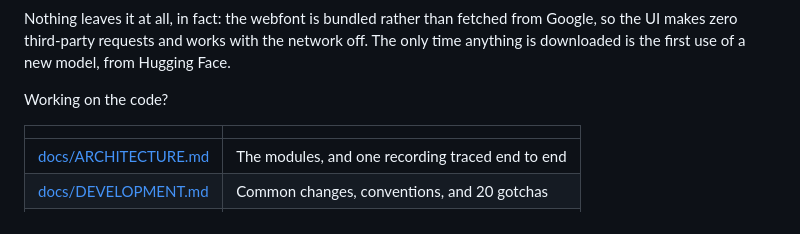
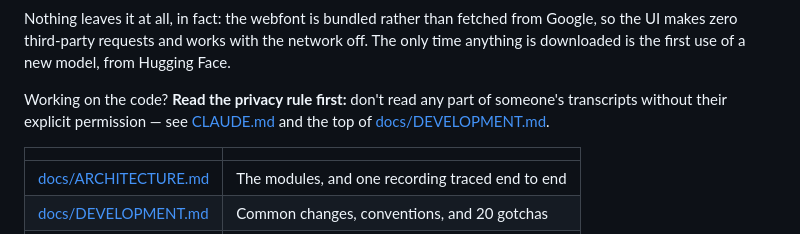
Before and after one commit to nickt15692/scribe-voice-notes, a Markdown page: README.md, the part around the change. Rendered like a GitHub page.

```diff
--- a/README.md
+++ b/README.md
@@ -13,7 +13,9 @@ from Google, so the UI makes zero third-party requests and works with the
 network off. The only time anything is downloaded is the first use of a new
 model, from Hugging Face.
 
-Working on the code?
+Working on the code? **Read the privacy rule first:** don't read any part of
+someone's transcripts without their explicit permission — see
+[CLAUDE.md](CLAUDE.md) and the top of [docs/DEVELOPMENT.md](docs/DEVELOPMENT.md).
 
 | | |
 |---|---|
```
Also changed, not shown: CLAUDE.md (added, +36 -0 lines), docs/DEVELOPMENT.md (+36 -0 lines).
